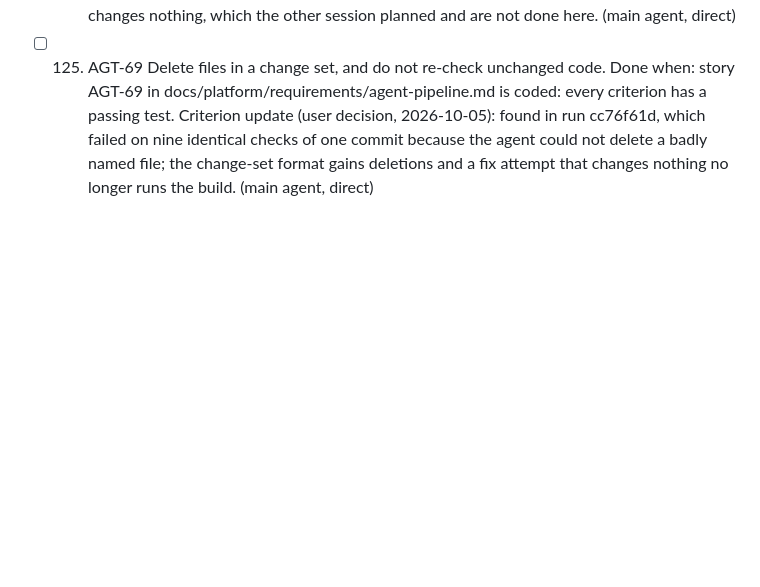
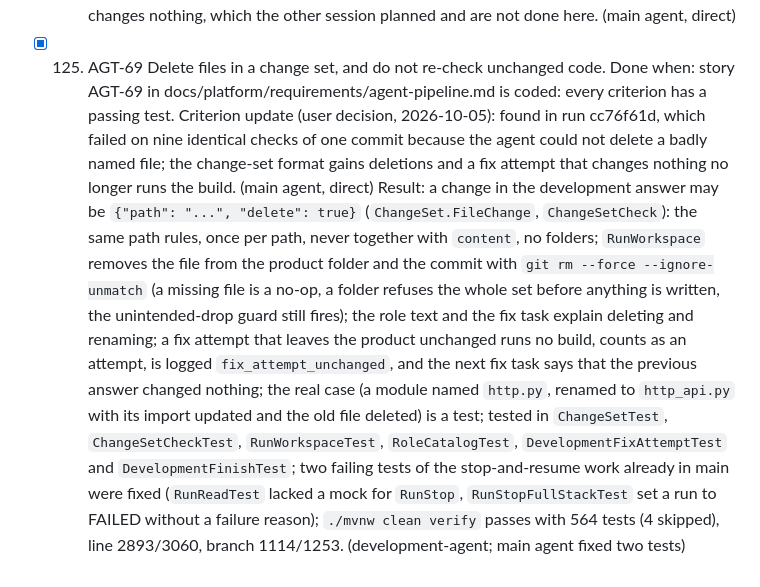
Before and after one commit to bereket1144/ai-sdlc-url-shortner, a Markdown page: docs/steps.md, the part around the change. Rendered like a GitHub page; blank space fills up the shorter version.

Commit message:
docs: tick step 125 and mark AGT-69 coded [main agent]
Co-Authored-By: Claude Sonnet 5.5 <noreply@anthropic.com>

```diff
--- a/docs/steps.md
+++ b/docs/steps.md
@@ -380,6 +380,7 @@ The record of the work done in this repository, one entry per step, in the order
 - [x] 124. Stop the agent from naming a module like a standard library module.
   Done when: `sandbox.verify.file-layout` tells the development agent never to give a module the name of a Python standard library module, and the tests that read that setting pass.
   Result: run cc76f61d failed VERIFICATION_FAILED on nine identical checks of one commit (7dd4fd6) because the agent wrote `http.py`, which hides Python's `http` package, so pytest could not import its tests; the layout text now says never to use names such as http, json, logging, queue, random, string, types or test and to use a specific name such as `http_api`; `ShippedModelConfigurationTest`, `AgentStageNodeTest` and `RequirementsAgentNodeTest` pass; the repair itself needs deletions in a change set and a fail-fast when a fix attempt changes nothing, which the other session planned and are not done here. (main agent, direct)
-- [ ] 125. AGT-69 Delete files in a change set, and do not re-check unchanged code.
+- [x] 125. AGT-69 Delete files in a change set, and do not re-check unchanged code.
   Done when: story AGT-69 in docs/platform/requirements/agent-pipeline.md is coded: every criterion has a passing test.
   Criterion update (user decision, 2026-10-05): found in run cc76f61d, which failed on nine identical checks of one commit because the agent could not delete a badly named file; the change-set format gains deletions and a fix attempt that changes nothing no longer runs the build. (main agent, direct)
+  Result: a change in the development answer may be `{"path": "...", "delete": true}` (`ChangeSet.FileChange`, `ChangeSetCheck`): the same path rules, once per path, never together with `content`, no folders; `RunWorkspace` removes the file from the product folder and the commit with `git rm --force --ignore-unmatch` (a missing file is a no-op, a folder refuses the whole set before anything is written, the unintended-drop guard still fires); the role text and the fix task explain deleting and renaming; a fix attempt that leaves the product unchanged runs no build, counts as an attempt, is logged `fix_attempt_unchanged`, and the next fix task says that the previous answer changed nothing; the real case (a module named `http.py`, renamed to `http_api.py` with its import updated and the old file deleted) is a test; tested in `ChangeSetTest`, `ChangeSetCheckTest`, `RunWorkspaceTest`, `RoleCatalogTest`, `DevelopmentFixAttemptTest` and `DevelopmentFinishTest`; two failing tests of the stop-and-resume work already in main were fixed (`RunReadTest` lacked a mock for `RunStop`, `RunStopFullStackTest` set a run to FAILED without a failure reason); `./mvnw clean verify` passes with 564 tests (4 skipped), line 2893/3060, branch 1114/1253. (development-agent; main agent fixed two tests)
```
Also changed, not shown: 1 other file.
